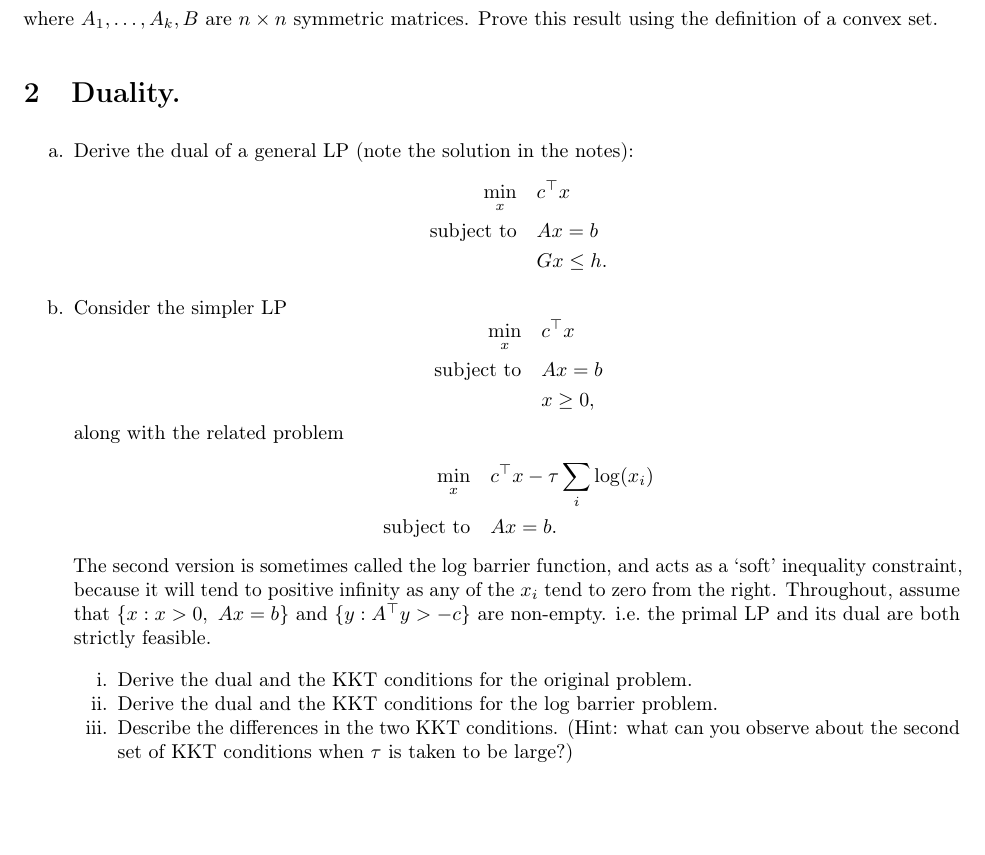
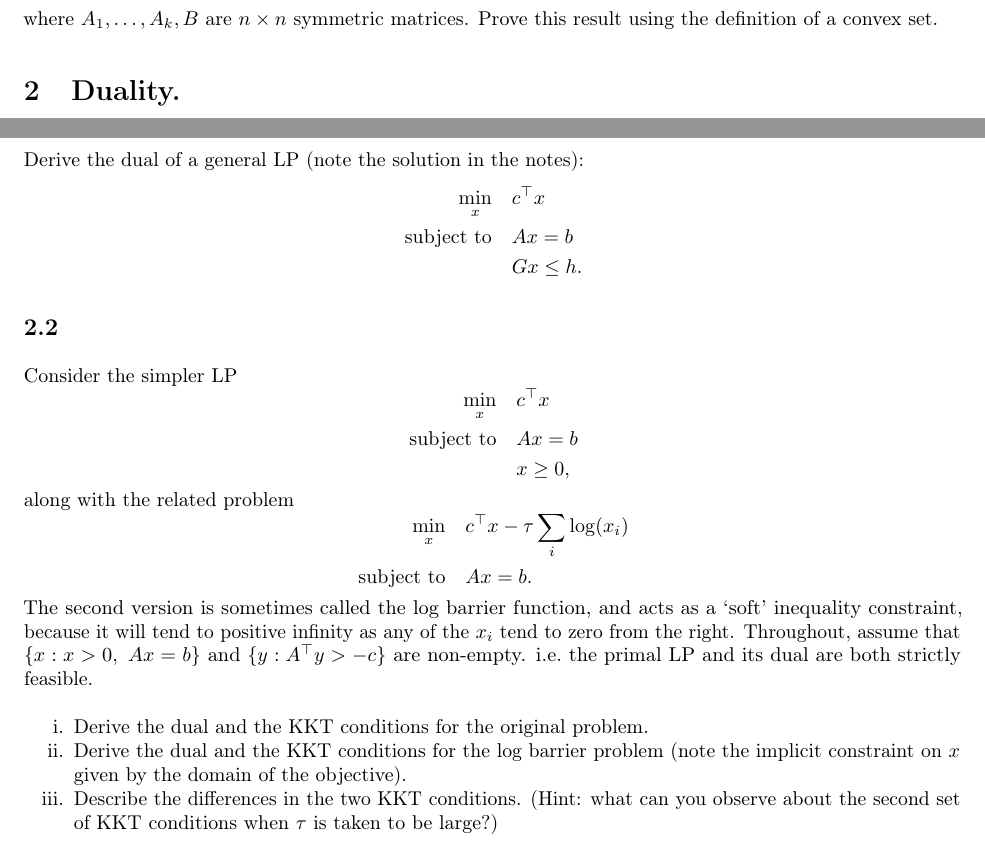
Before and after one commit to stats-782fa2017/homework, an R Markdown document (hw1inst.Rmd): part of page 1 of 3 before the commit and two parts of page 1 of 3 after it, the two joined at a grey line, cut so that both start at the same text, the shorter picture padded with empty space. The pictures show the output file hw1inst.pdf that the author committed with the source.

Commit message:
Slight modification after solving.

```diff
--- a/hw1inst.Rmd
+++ b/hw1inst.Rmd
@@ -21,7 +21,9 @@ where $A_1,\ldots,A_k,B$ are $n\times n$ symmetric matrices. Prove this result u
 
 # Duality.
 
-a. Derive the dual of a general LP (note the solution in the notes):
+##
+
+Derive the dual of a general LP (note the solution in the notes):
 \[
 \begin{aligned}
 \min_x &\quad c^\top x\\
@@ -30,7 +32,9 @@ a. Derive the dual of a general LP (note the solution in the notes):
 \end{aligned}
 \]
 
-b. Consider the simpler LP
+##
+
+Consider the simpler LP
 \[
 \begin{aligned}
 \min_x &\quad c^\top x\\
@@ -42,14 +46,14 @@ along with the related problem
 \[
 \begin{aligned}
 \min_x &\quad c^\top x-\tau\sum_i \log(x_i)\\
-\mbox{subject to} &\quad Ax=b.
+\mbox{subject to} &\quad Ax=b.\\
 \end{aligned}
 \]
 The second version is sometimes called the log barrier function, and acts as a 'soft' inequality constraint, because it will tend to positive infinity as any of the $x_i$ tend to zero from the right. Throughout, assume that $\{x : x > 0,\ Ax = b\}$ and $\{y : A^\top y > -c\}$ are non-empty. i.e. the primal LP and its dual are both strictly feasible.
 
-    i. Derive the dual and the KKT conditions for the original problem.
-    ii. Derive the dual and the KKT conditions for the log barrier problem.
-    iii. Describe the differences in the two KKT conditions. (Hint: what can you observe about the second set of KKT conditions when $\tau$ is taken to be large?)
+i. Derive the dual and the KKT conditions for the original problem.
+ii. Derive the dual and the KKT conditions for the log barrier problem (note the implicit constraint on $x$ given by the domain of the objective).
+iii. Describe the differences in the two KKT conditions. (Hint: what can you observe about the second set of KKT conditions when $\tau$ is taken to be large?)
 
 
 
```
Also changed, not shown: hw1inst.pdf.
